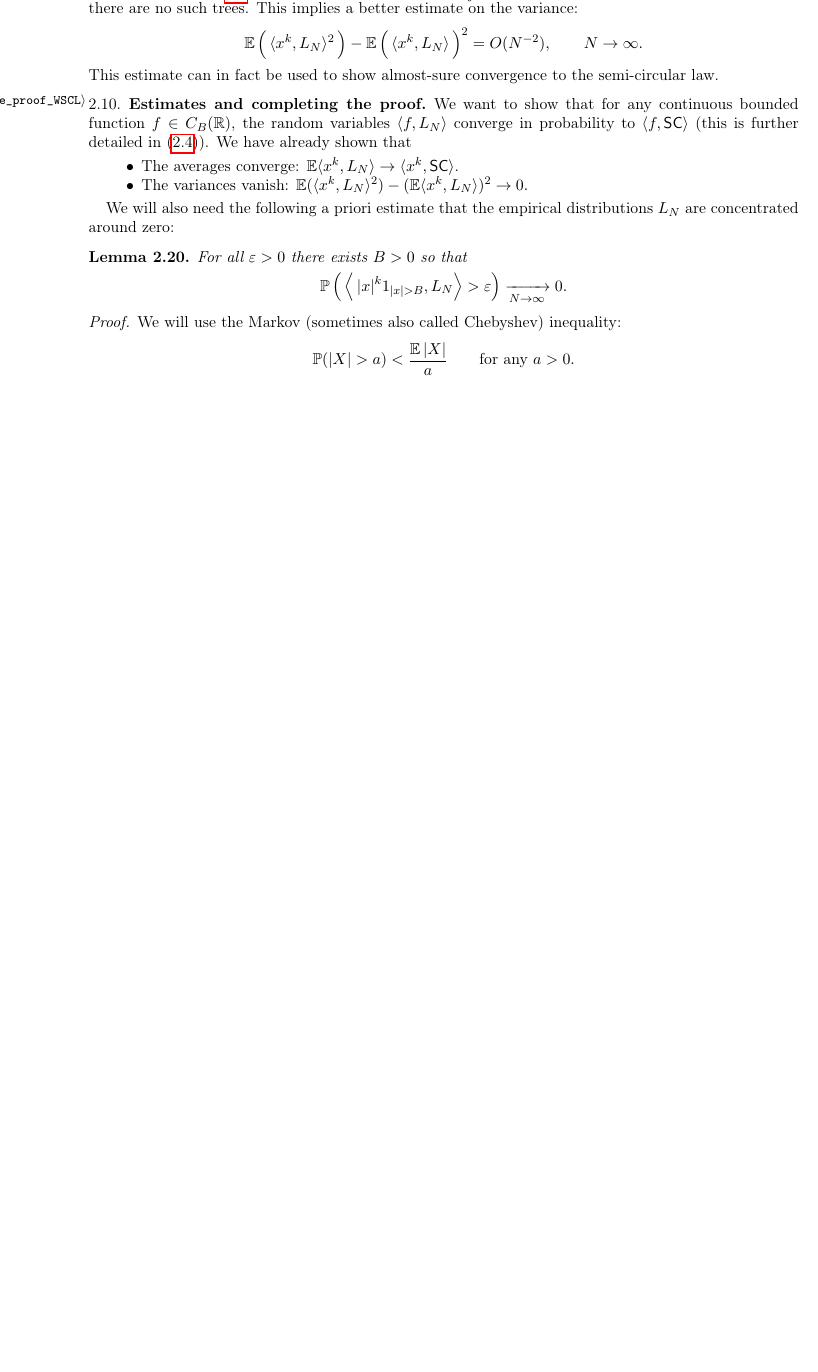
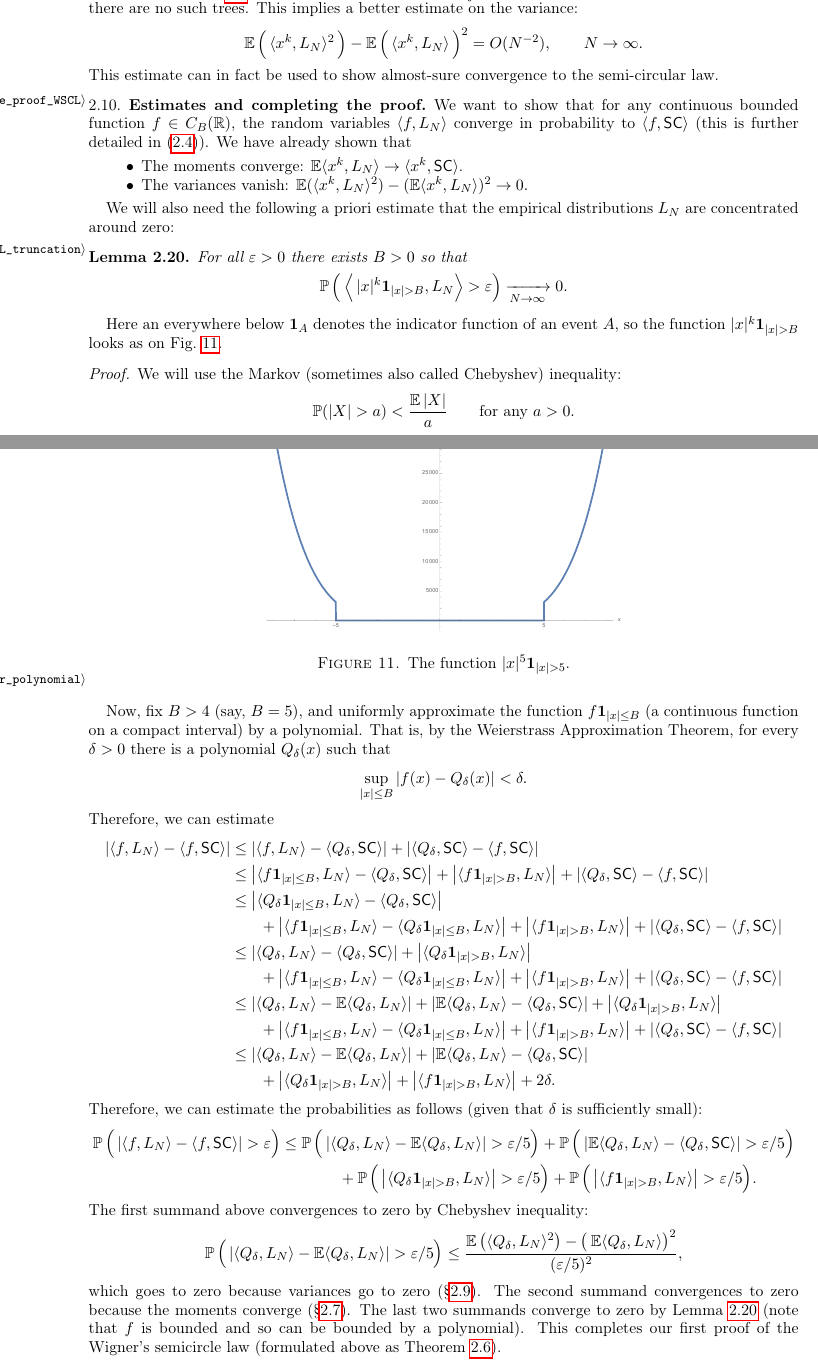
Before and after one commit to lenis2000/RMT_Spring_2016, a LaTeX paper (Random_Matrices_Notes.tex): part of page 14 of 16 before the commit and two parts of pages 14 and 15 of 17 after it, the two joined at a grey line, cut so that both start at the same text, the shorter picture padded with empty space. Compiled offline with pdfLaTeX.

Commit message:
finished proving WSCL

```diff
--- a/Random_Matrices_Notes.tex
+++ b/Random_Matrices_Notes.tex
@@ -1205,7 +1205,7 @@ variables $\langle f, L_N\rangle$ converge in probability to
 $\langle f, \SC\rangle$ (this is further detailed in \eqref{WignerSemicircleLaw_langle}).
 We have already shown that
 \begin{itemize}
-	\item The averages converge: $\EE\langle x^{k}, L_N\rangle\to\langle x^k,\SC\rangle$.
+	\item The moments converge: $\EE\langle x^{k}, L_N\rangle\to\langle x^k,\SC\rangle$.
 	\item The variances
 	vanish:
 	$\EE ( \langle x^k , L_N \rangle^2 ) - ( \EE \langle x^k , L_N \rangle )^2 \to0.$
@@ -1213,12 +1213,13 @@ We have already shown that
 
 We will also need the following a priori estimate that the empirical distributions
 $L_N$ are concentrated around zero:
-\begin{lemma}
+\begin{lemma}\label{lemma:WSCL_truncation}
 	For all $ \varepsilon > 0 $ there exists $ B>0 $ so that
 	\begin{equation*}
-		\PP \left( \, \left \langle \, | x |^k 1_{ | x | > B } , L_N \right \rangle > \varepsilon \right) \xrightarrow[ N \to \infty ]{} 0.
+		\PP \left( \, \left \langle \, | x |^k \mathbf{1}_{ | x | > B } , L_N \right \rangle > \varepsilon \right) \xrightarrow[ N \to \infty ]{} 0.
 	\end{equation*}
 \end{lemma}
+Here an everywhere below $\mathbf{1}_{A}$ denotes the indicator function of an event $A$, so the function $| x |^k \mathbf{1}_{ | x | > B }$ looks as on Fig.~\ref{fig:indicator_polynomial}.
 \begin{proof}
 	We will use the Markov (sometimes also called Chebyshev) inequality:
 	\begin{equation*}
@@ -1253,7 +1254,24 @@ $L_N$ are concentrated around zero:
 	$$
 	Thus, all the $ \alpha_k $ are zero. Since the probabilities are non-negative, the desired result follows.
 \end{proof}
+\begin{figure}[htbp]
+	\includegraphics[width=.5\textwidth]{img/indicator_polynomial.pdf}
+	\caption{The function $|x|^{5}\mathbf{1}_{|x|>5}$.}
+	\label{fig:indicator_polynomial}
+\end{figure}
 
-
-
-
+Now, fix $B>4$ (say, $B=5$), and uniformly approximate the function
+$f\mathbf{1}_{|x|\le B}$ (a continuous function on a compact interval)
+by a polynomial. That is, by the Weierstrass Approximation Theorem,
+for every $\delta>0$ there is a polynomial
+$Q_\delta(x)$ such that
+\begin{align*}
+	\sup_{|x|\le B}|f(x)-Q_{\delta}(x)|<\delta.
+\end{align*}
+Therefore, we can estimate
+\begin{align*}
+	\left|
+	\langle f,L_N\rangle-
+	\langle f,\SC\rangle
+	\right|&\le
+	\left|
@@ -1260,3 +1300,132 @@ $L_N$ are concentrated around zero:
+	\langle Q_{\delta}\mathbf{1}_{|x|\le B},L_N\rangle-
+	\langle Q_{\delta},\SC\rangle
+	\right|\\&\hspace{20pt}+
+	\left|
+	\langle f\mathbf{1}_{|x|\le B},L_N\rangle-
+	\langle Q_{\delta}\mathbf{1}_{|x|\le B},L_N\rangle
+	\right|
+	+
+	\left|
+	\langle f\mathbf{1}_{|x|> B},L_N\rangle
+	\right|+
+	\left|
+	\langle Q_{\delta},\SC\rangle-
+	\langle f,\SC\rangle
+	\right|
+	\\&\le
+	\left|
+	\langle Q_{\delta},L_N\rangle-
+	\langle Q_{\delta},\SC\rangle
+	\right|
+	+
+	\left|
+	\langle Q_{\delta}\mathbf{1}_{|x|> B},L_N\rangle
+	\right|\\&\hspace{20pt}+
+	\left|
+	\langle f\mathbf{1}_{|x|\le B},L_N\rangle-
+	\langle Q_{\delta}\mathbf{1}_{|x|\le B},L_N\rangle
+	\right|
+	+
+	\left|
+	\langle f\mathbf{1}_{|x|> B},L_N\rangle
+	\right|+
+	\left|
+	\langle Q_{\delta},\SC\rangle-
+	\langle f,\SC\rangle
+	\right|
+	\\&\le
+	\left|
+	\langle Q_{\delta},L_N\rangle-
+	\EE\langle Q_{\delta},L_N\rangle
+	\right|
+	+
+	\left|
+	\EE\langle Q_{\delta},L_N\rangle-
+	\langle Q_{\delta},\SC\rangle
+	\right|
+	+
+	\left|
+	\langle Q_{\delta}\mathbf{1}_{|x|> B},L_N\rangle
+	\right|\\&\hspace{20pt}+
+	\left|
+	\langle f\mathbf{1}_{|x|\le B},L_N\rangle-
+	\langle Q_{\delta}\mathbf{1}_{|x|\le B},L_N\rangle
+	\right|
+	+
+	\left|
+	\langle f\mathbf{1}_{|x|> B},L_N\rangle
+	\right|+
+	\left|
+	\langle Q_{\delta},\SC\rangle-
+	\langle f,\SC\rangle
+	\right|
+	\\&\le
+	\left|
+	\langle Q_{\delta},L_N\rangle-
+	\EE\langle Q_{\delta},L_N\rangle
+	\right|
+	+
+	\left|
+	\EE\langle Q_{\delta},L_N\rangle-
+	\langle Q_{\delta},\SC\rangle
+	\right|
+	\\&\hspace{20pt}+
+	\left|
+	\langle Q_{\delta}\mathbf{1}_{|x|> B},L_N\rangle
+	\right|+
+	\left|
+	\langle f\mathbf{1}_{|x|> B},L_N\rangle
+	\right|+2 \delta.
+\end{align*}
+Therefore, we can estimate the probabilities as follows
+(given that $\delta$ is sufficiently small):
+\begin{align*}
+	\PP\Big(\left|
+	\langle f,L_N\rangle-
+	\langle f,\SC\rangle
+	\right|
+	>\varepsilon\Big)&\le
+	\PP\Big(
+	\left|
+	\langle Q_{\delta},L_N\rangle-
+	\EE\langle Q_{\delta},L_N\rangle
+	\right|>\varepsilon/5
+	\Big)
+	+
+	\PP\Big(\left|
+	\EE\langle Q_{\delta},L_N\rangle-
+	\langle Q_{\delta},\SC\rangle
+	\right|>\varepsilon/5\Big)
+	\\&\hspace{40pt}+
+	\PP\Big(\left|
+	\langle Q_{\delta}\mathbf{1}_{|x|> B},L_N\rangle
+	\right|>\varepsilon/5\Big)
+	+
+	\PP\Big(
+	\left|
+	\langle f\mathbf{1}_{|x|> B},L_N\rangle
+	\right|>\varepsilon/5\Big).
+\end{align*}
+The first summand above convergences to zero by Chebyshev inequality:
+\begin{align*}
+	\PP\Big(
+	\left|
+	\langle Q_{\delta},L_N\rangle-
+	\EE\langle Q_{\delta},L_N\rangle
+	\right|>\varepsilon/5
+	\Big)\le
+	\frac{\EE\big(\langle Q_{\delta},L_N\rangle^{2}\big)
+	-\big(\EE\langle Q_{\delta},L_N\rangle\big)^{2}}{(\varepsilon/5)^{2}},
+\end{align*}
+which goes to zero because variances go to zero
+(\S \ref{sub:variances_langle_x_k_l_nrangleto0_}).
+The second summand convergences to zero because the moments
+converge (\S \ref{sub:convergence_of_expectations_}).
+The last two summands converge to zero by
+Lemma \ref{lemma:WSCL_truncation} (note that $f$ is bounded and so
+can be bounded by a polynomial).
+This completes our first proof of the Wigner's semicircle law
+(formulated above as Theorem~\ref{thm:SemicircleLaw}).
 
 % subsection completing_the_proof (end)
 
```
Also changed, not shown: Random_Matrices_Notes.pdf, img/indicator_polynomial.pdf (added), Random_Matrices_Notes.tex (34 more changed lines).
